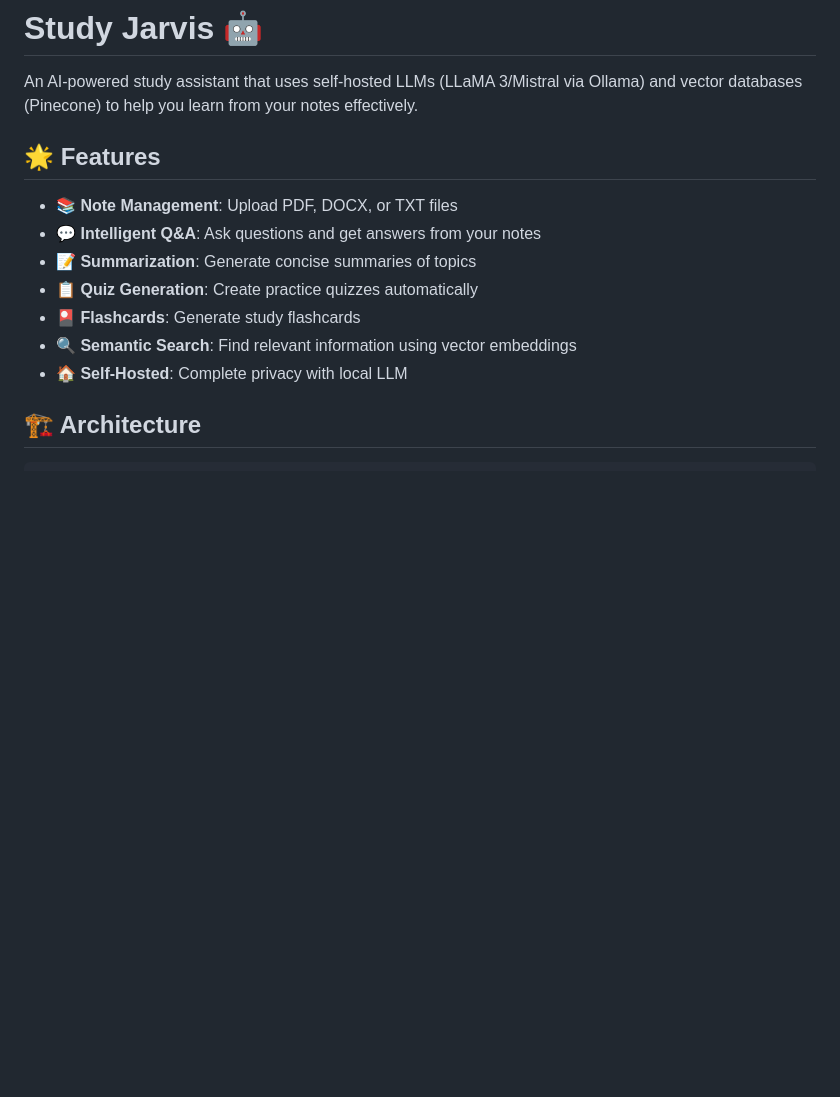
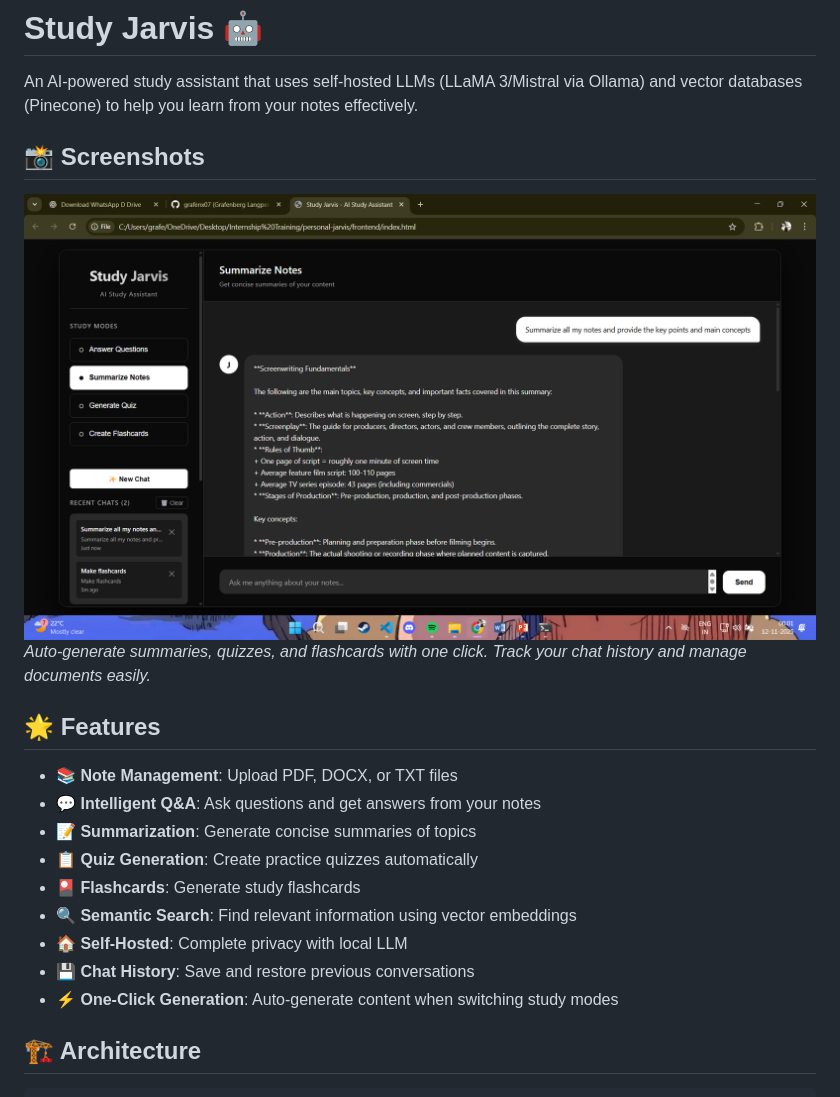
Before and after one commit to grafenx07/study-jarvis, a Markdown page: README.md, the part around the change. GitHub-like rendering; pictures changed too: screenshots/main-interface.png (added); blank space fills up the shorter version.

```diff
--- a/README.md
+++ b/README.md
@@ -1,6 +1,11 @@
 # Study Jarvis 🤖
 
 An AI-powered study assistant that uses self-hosted LLMs (LLaMA 3/Mistral via Ollama) and vector databases (Pinecone) to help you learn from your notes effectively.
+
+## 📸 Screenshots
+
+![Study Jarvis Interface](screenshots/main-interface.png)
+*Auto-generate summaries, quizzes, and flashcards with one click. Track your chat history and manage documents easily.*
 
 ## 🌟 Features
 
@@ -11,6 +16,8 @@ An AI-powered study assistant that uses self-hosted LLMs (LLaMA 3/Mistral via Ol
 - **🎴 Flashcards**: Generate study flashcards
 - **🔍 Semantic Search**: Find relevant information using vector embeddings
 - **🏠 Self-Hosted**: Complete privacy with local LLM
+- **💾 Chat History**: Save and restore previous conversations
+- **⚡ One-Click Generation**: Auto-generate content when switching study modes
 
 ## 🏗️ Architecture
 
```
Also changed, not shown: screenshots/README.md (added, +19 -0 lines).
